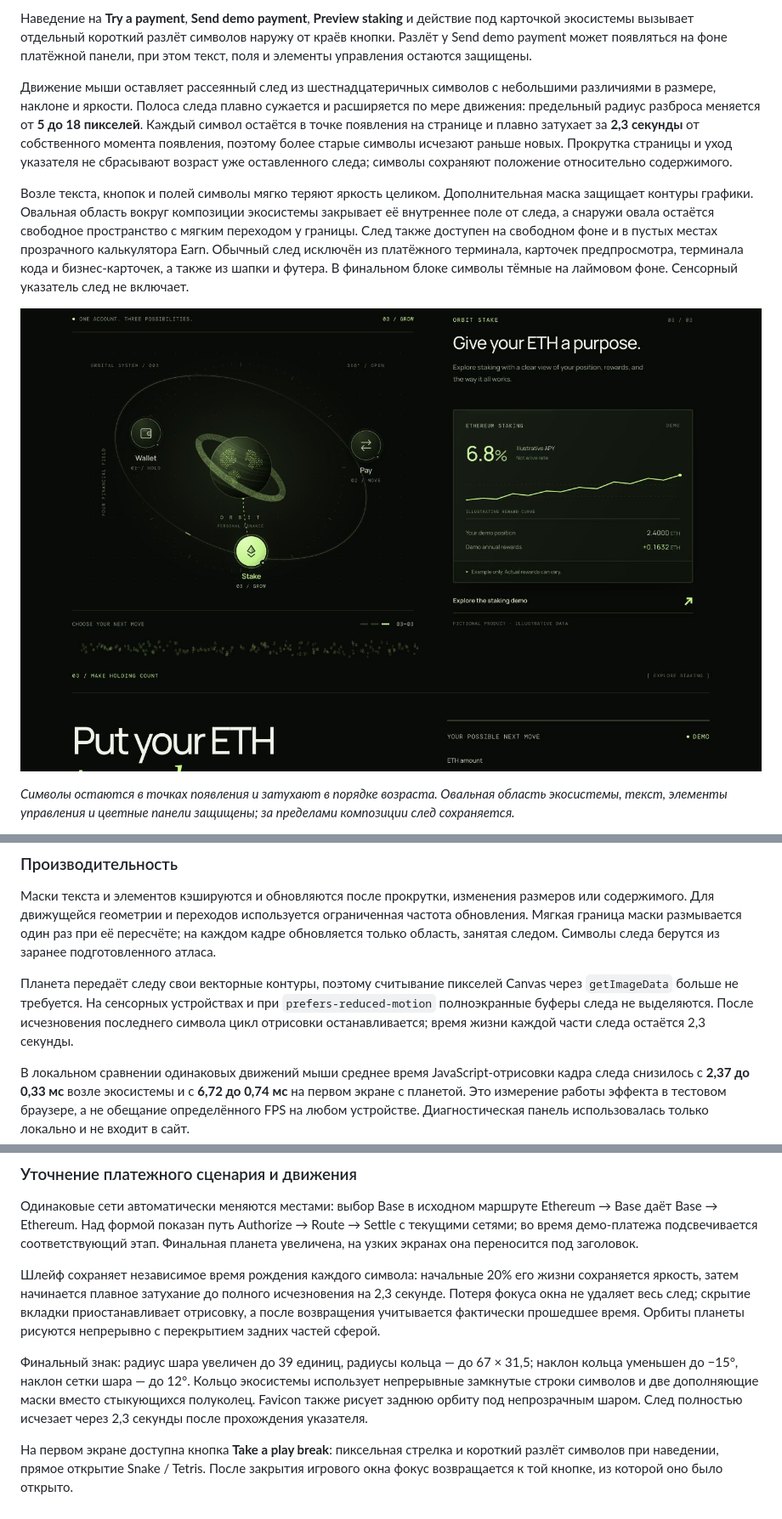
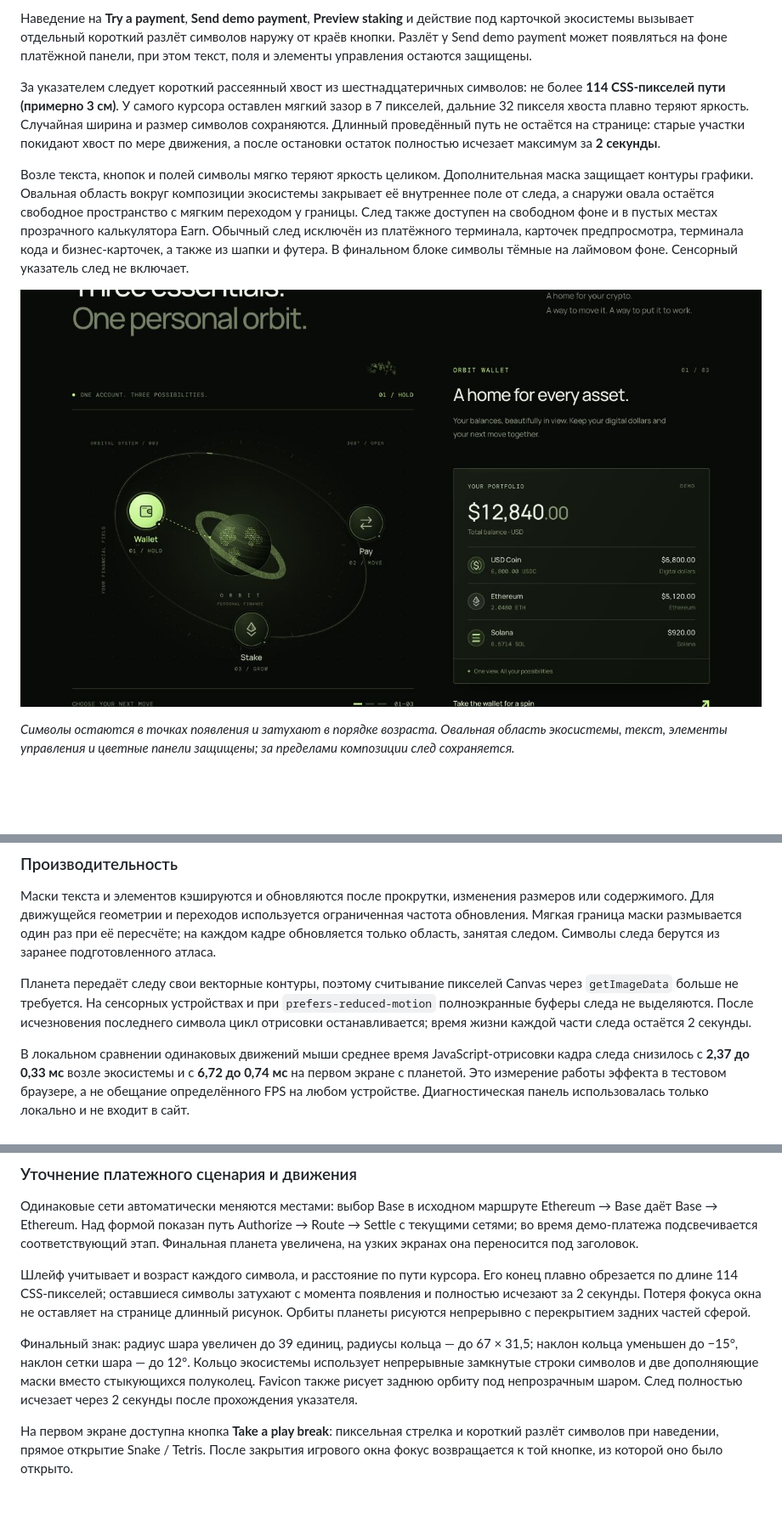
Before and after one commit to bugubuleb/orbit-pay-demo, a Markdown page: README.md, 3 parts joined by grey strips. Shown at 85% size. Drawn GitHub-style; pictures changed too: docs/images/cursor-trail.jpg; blank space fills up the shorter version.

```diff
--- a/README.md
+++ b/README.md
@@ -128,7 +128,7 @@ Manrope и DM Mono подключаются через Google Fonts. В стил
 
 Наведение на **Try a payment**, **Send demo payment**, **Preview staking** и действие под карточкой экосистемы вызывает отдельный короткий разлёт символов наружу от краёв кнопки. Разлёт у Send demo payment может появляться на фоне платёжной панели, при этом текст, поля и элементы управления остаются защищены.
 
-Движение мыши оставляет рассеянный след из шестнадцатеричных символов с небольшими различиями в размере, наклоне и яркости. Полоса следа плавно сужается и расширяется по мере движения: предельный радиус разброса меняется от **5 до 18 пикселей**. Каждый символ остаётся в точке появления на странице и плавно затухает за **2,3 секунды** от собственного момента появления, поэтому более старые символы исчезают раньше новых. Прокрутка страницы и уход указателя не сбрасывают возраст уже оставленного следа; символы сохраняют положение относительно содержимого.
+За указателем следует короткий рассеянный хвост из шестнадцатеричных символов: не более **114 CSS-пикселей пути (примерно 3 см)**. У самого курсора оставлен мягкий зазор в 7 пикселей, дальние 32 пикселя хвоста плавно теряют яркость. Случайная ширина и размер символов сохраняются. Длинный проведённый путь не остаётся на странице: старые участки покидают хвост по мере движения, а после остановки остаток полностью исчезает максимум за **2 секунды**.
 
 Возле текста, кнопок и полей символы мягко теряют яркость целиком. Дополнительная маска защищает контуры графики. Овальная область вокруг композиции экосистемы закрывает её внутреннее поле от следа, а снаружи овала остаётся свободное пространство с мягким переходом у границы. След также доступен на свободном фоне и в пустых местах прозрачного калькулятора Earn. Обычный след исключён из платёжного терминала, карточек предпросмотра, терминала кода и бизнес-карточек, а также из шапки и футера. В финальном блоке символы тёмные на лаймовом фоне. Сенсорный указатель след не включает.
 
@@ -150,7 +150,7 @@ Manrope и DM Mono подключаются через Google Fonts. В стил
 
 Маски текста и элементов кэшируются и обновляются после прокрутки, изменения размеров или содержимого. Для движущейся геометрии и переходов используется ограниченная частота обновления. Мягкая граница маски размывается один раз при её пересчёте; на каждом кадре обновляется только область, занятая следом. Символы следа берутся из заранее подготовленного атласа.
 
-Планета передаёт следу свои векторные контуры, поэтому считывание пикселей Canvas через `getImageData` больше не требуется. На сенсорных устройствах и при `prefers-reduced-motion` полноэкранные буферы следа не выделяются. После исчезновения последнего символа цикл отрисовки останавливается; время жизни каждой части следа остаётся 2,3 секунды.
+Планета передаёт следу свои векторные контуры, поэтому считывание пикселей Canvas через `getImageData` больше не требуется. На сенсорных устройствах и при `prefers-reduced-motion` полноэкранные буферы следа не выделяются. После исчезновения последнего символа цикл отрисовки останавливается; время жизни каждой части следа остаётся 2 секунды.
 
 В локальном сравнении одинаковых движений мыши среднее время JavaScript-отрисовки кадра следа снизилось с **2,37 до 0,33 мс** возле экосистемы и с **6,72 до 0,74 мс** на первом экране с планетой. Это измерение работы эффекта в тестовом браузере, а не обещание определённого FPS на любом устройстве. Диагностическая панель использовалась только локально и не входит в сайт.
 
@@ -261,8 +261,8 @@ npm test
 
 Одинаковые сети автоматически меняются местами: выбор Base в исходном маршруте Ethereum → Base даёт Base → Ethereum. Над формой показан путь Authorize → Route → Settle с текущими сетями; во время демо-платежа подсвечивается соответствующий этап. Финальная планета увеличена, на узких экранах она переносится под заголовок.
 
-Шлейф сохраняет независимое время рождения каждого символа: начальные 20% его жизни сохраняется яркость, затем начинается плавное затухание до полного исчезновения на 2,3 секунде. Потеря фокуса окна не удаляет весь след; скрытие вкладки приостанавливает отрисовку, а после возвращения учитывается фактически прошедшее время. Орбиты планеты рисуются непрерывно с перекрытием задних частей сферой.
+Шлейф учитывает и возраст каждого символа, и расстояние по пути курсора. Его конец плавно обрезается по длине 114 CSS-пикселей; оставшиеся символы затухают с момента появления и полностью исчезают за 2 секунды. Потеря фокуса окна не оставляет на странице длинный рисунок. Орбиты планеты рисуются непрерывно с перекрытием задних частей сферой.
 
-Финальный знак: радиус шара увеличен до 39 единиц, радиусы кольца — до 67 × 31,5; наклон кольца уменьшен до −15°, наклон сетки шара — до 12°. Кольцо экосистемы использует непрерывные замкнутые строки символов и две дополняющие маски вместо стыкующихся полуколец. Favicon также рисует заднюю орбиту под непрозрачным шаром. След полностью исчезает через 2,3 секунды после прохождения указателя.
+Финальный знак: радиус шара увеличен до 39 единиц, радиусы кольца — до 67 × 31,5; наклон кольца уменьшен до −15°, наклон сетки шара — до 12°. Кольцо экосистемы использует непрерывные замкнутые строки символов и две дополняющие маски вместо стыкующихся полуколец. Favicon также рисует заднюю орбиту под непрозрачным шаром. След полностью исчезает через 2 секунды после прохождения указателя.
 
 На первом экране доступна кнопка **Take a play break**: пиксельная стрелка и короткий разлёт символов при наведении, прямое открытие Snake / Tetris. После закрытия игрового окна фокус возвращается к той кнопке, из которой оно было открыто.
```
Also changed, not shown: 2 other files.
